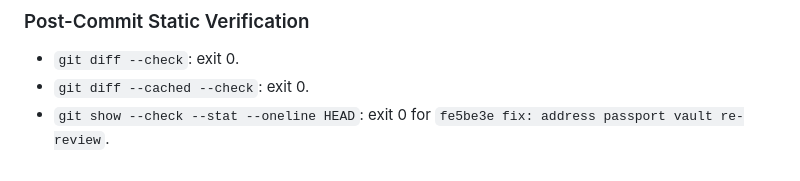
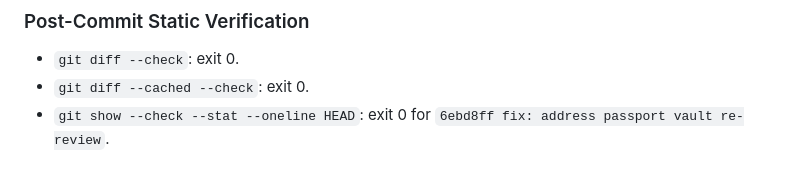
Before and after one commit to hengbo12345/funny_tools, a Markdown page: .superpowers/sdd/final-fix-report.md, the part around the change. GitHub-like rendering.

Commit message:
docs: correct final fix report head

```diff
--- a/.superpowers/sdd/final-fix-report.md
+++ b/.superpowers/sdd/final-fix-report.md
@@ -78,4 +78,4 @@ Runtime tests and parser validation were not executed because neither PowerShell
 
 - `git diff --check`: exit 0.
 - `git diff --cached --check`: exit 0.
-- `git show --check --stat --oneline HEAD`: exit 0 for `fe5be3e fix: address passport vault re-review`.
+- `git show --check --stat --oneline HEAD`: exit 0 for `6ebd8ff fix: address passport vault re-review`.
```
